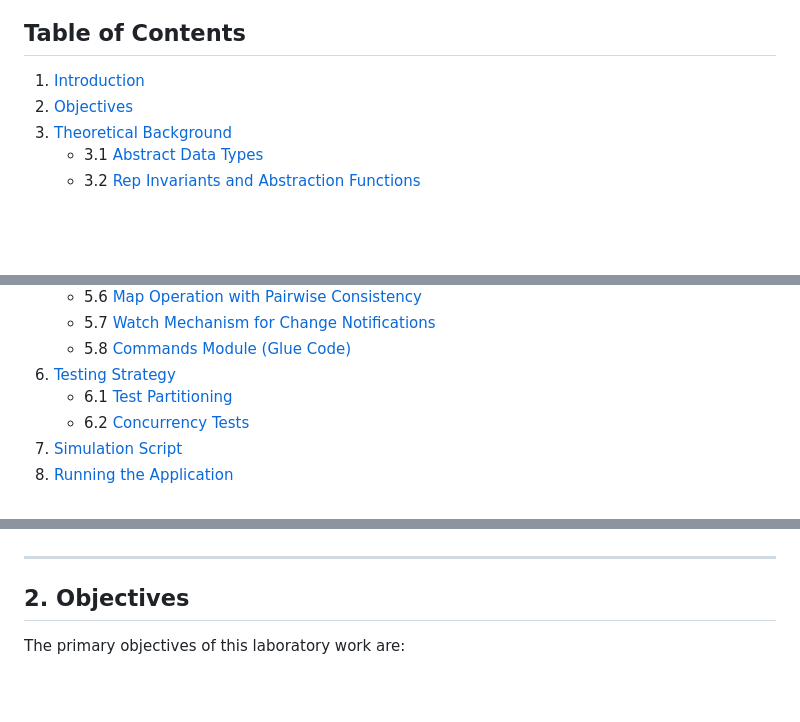
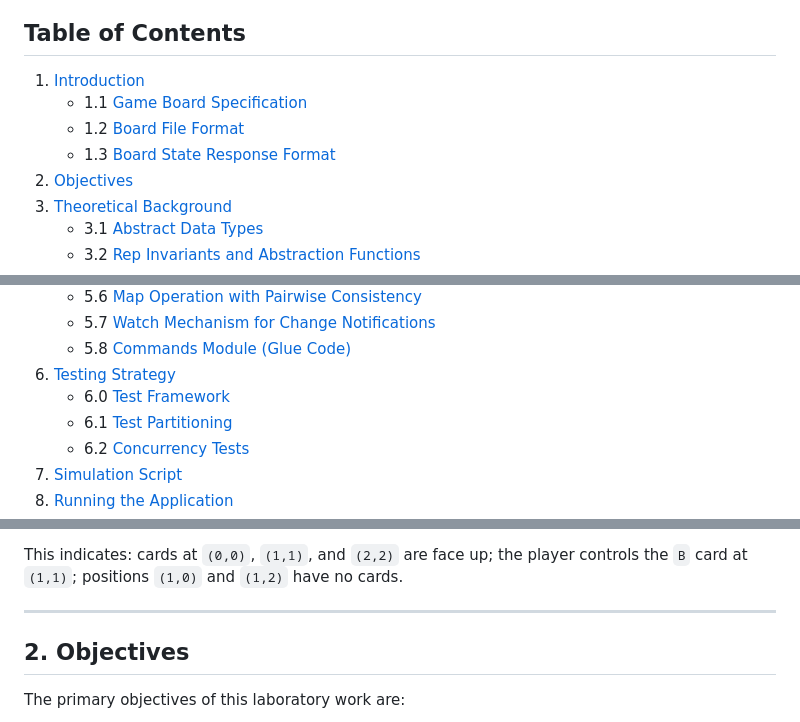
Before and after one commit to inercaso/memory-scramble, a Markdown page: README.md, 3 parts joined by grey strips. GitHub-like rendering; blank space fills up the shorter version.

```diff
--- a/README.md
+++ b/README.md
@@ -11,6 +11,9 @@
 ## Table of Contents
 
 1. [Introduction](#1-introduction)
+   - 1.1 [Game Board Specification](#11-game-board-specification)
+   - 1.2 [Board File Format](#12-board-file-format)
+   - 1.3 [Board State Response Format](#13-board-state-response-format)
 2. [Objectives](#2-objectives)
 3. [Theoretical Background](#3-theoretical-background)
    - 3.1 [Abstract Data Types](#31-abstract-data-types)
@@ -29,6 +32,7 @@
    - 5.7 [Watch Mechanism for Change Notifications](#57-watch-mechanism-for-change-notifications)
    - 5.8 [Commands Module (Glue Code)](#58-commands-module-glue-code)
 6. [Testing Strategy](#6-testing-strategy)
+   - 6.0 [Test Framework](#60-test-framework)
    - 6.1 [Test Partitioning](#61-test-partitioning)
    - 6.2 [Concurrency Tests](#62-concurrency-tests)
 7. [Simulation Script](#7-simulation-script)
@@ -52,3 +138,4 @@ Key features include:
+This indicates: cards at `(0,0)`, `(1,1)`, and `(2,2)` are face up; the player controls the `B` card at `(1,1)`; positions `(1,0)` and `(1,2)` have no cards.
 
 ---
 
```
Also changed, not shown: other parts of README.md (+136 -0 lines).
